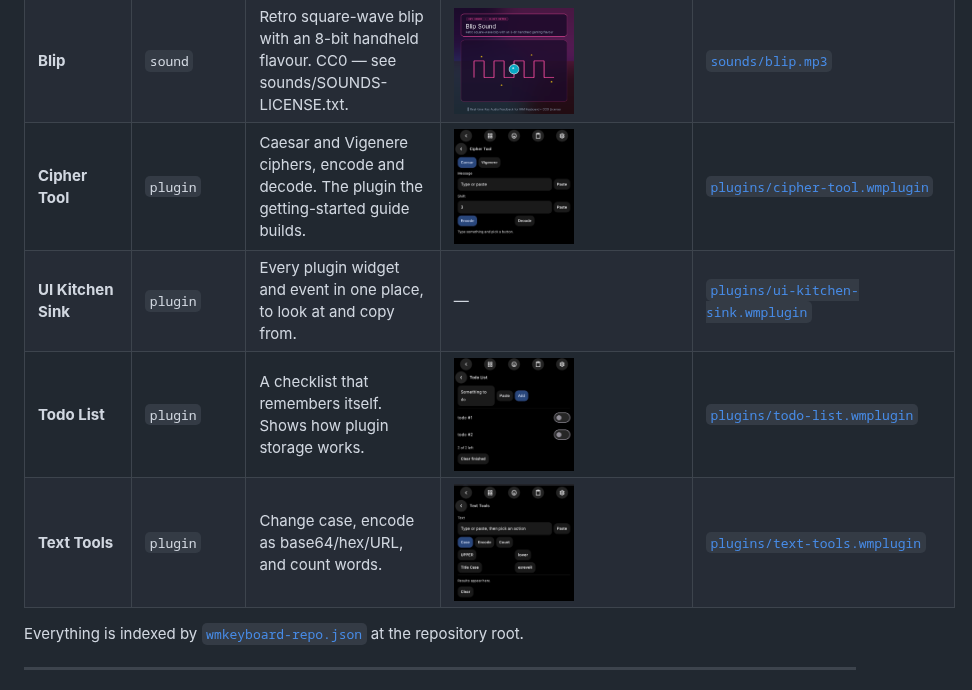
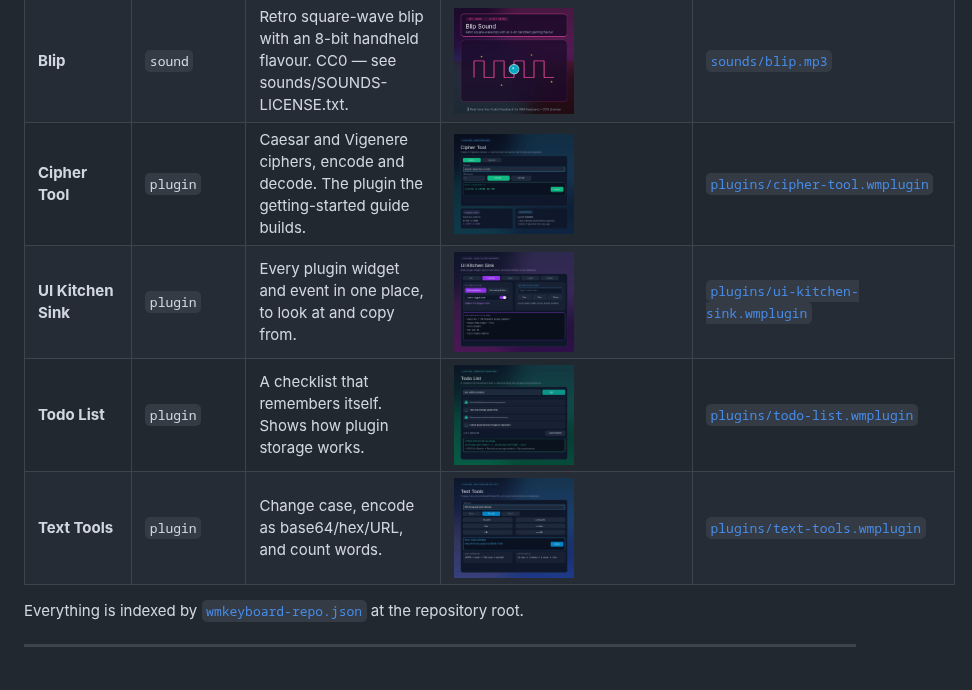
Before and after one commit to wasi-master/wmkeyboard-addon-repository, a Markdown page: README.md, the part around the change. Rendered like a GitHub page; pictures changed too: previews/cipher-tool-grid.jpg (added), previews/text-tools-grid.jpg (added), previews/todo-list-grid.jpg (added).

Commit message:
Add programmatic preview showcase images and generator for plugins

```diff
--- a/README.md
+++ b/README.md
@@ -39,10 +39,10 @@ To add this repository in **WM Keyboard**, open **Settings → Addons → Add re
 | **Marimba** | `sound` | Soft wooden mallet: a warm fundamental with its ringing fourth harmonic. CC0 — see sounds/SOUNDS-LICENSE.txt. | <img src="previews/marimba.png" width="120" alt="Marimba Preview" /> | [`sounds/marimba.mp3`](sounds/marimba.mp3) |
 | **Droplet** | `sound` | Water drop: a fast upward pitch bend, no transient at all. CC0 — see sounds/SOUNDS-LICENSE.txt. | <img src="previews/droplet.png" width="120" alt="Droplet Preview" /> | [`sounds/droplet.mp3`](sounds/droplet.mp3) |
 | **Blip** | `sound` | Retro square-wave blip with an 8-bit handheld flavour. CC0 — see sounds/SOUNDS-LICENSE.txt. | <img src="previews/blip.png" width="120" alt="Blip Preview" /> | [`sounds/blip.mp3`](sounds/blip.mp3) |
-| **Cipher Tool** | `plugin` | Caesar and Vigenere ciphers, encode and decode. The plugin the getting-started guide builds. | <img src="previews/cipher-tool.jpg" width="120" alt="Cipher Tool Preview" /> | [`plugins/cipher-tool.wmplugin`](plugins/cipher-tool.wmplugin) |
-| **UI Kitchen Sink** | `plugin` | Every plugin widget and event in one place, to look at and copy from. | — | [`plugins/ui-kitchen-sink.wmplugin`](plugins/ui-kitchen-sink.wmplugin) |
-| **Todo List** | `plugin` | A checklist that remembers itself. Shows how plugin storage works. | <img src="previews/todo-list-1.jpg" width="120" alt="Todo List Preview" /> | [`plugins/todo-list.wmplugin`](plugins/todo-list.wmplugin) |
-| **Text Tools** | `plugin` | Change case, encode as base64/hex/URL, and count words. | <img src="previews/text-tools-1.jpg" width="120" alt="Text Tools Preview" /> | [`plugins/text-tools.wmplugin`](plugins/text-tools.wmplugin) |
+| **Cipher Tool** | `plugin` | Caesar and Vigenere ciphers, encode and decode. The plugin the getting-started guide builds. | <img src="previews/cipher-tool-grid.jpg" width="120" alt="Cipher Tool Preview" /> | [`plugins/cipher-tool.wmplugin`](plugins/cipher-tool.wmplugin) |
+| **UI Kitchen Sink** | `plugin` | Every plugin widget and event in one place, to look at and copy from. | <img src="previews/ui-kitchen-sink-grid.jpg" width="120" alt="UI Kitchen Sink Preview" /> | [`plugins/ui-kitchen-sink.wmplugin`](plugins/ui-kitchen-sink.wmplugin) |
+| **Todo List** | `plugin` | A checklist that remembers itself. Shows how plugin storage works. | <img src="previews/todo-list-grid.jpg" width="120" alt="Todo List Preview" /> | [`plugins/todo-list.wmplugin`](plugins/todo-list.wmplugin) |
+| **Text Tools** | `plugin` | Change case, encode as base64/hex/URL, and count words. | <img src="previews/text-tools-grid.jpg" width="120" alt="Text Tools Preview" /> | [`plugins/text-tools.wmplugin`](plugins/text-tools.wmplugin) |
 
 Everything is indexed by [`wmkeyboard-repo.json`](wmkeyboard-repo.json) at the repository root.
 
```
Also changed, not shown: 3 other files.
